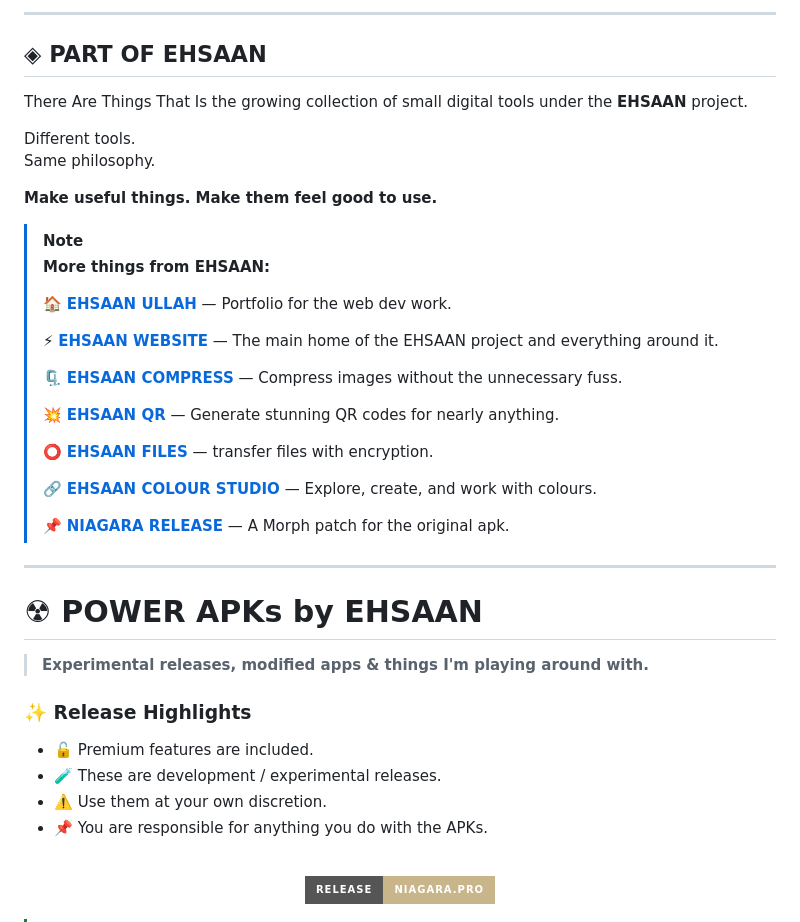
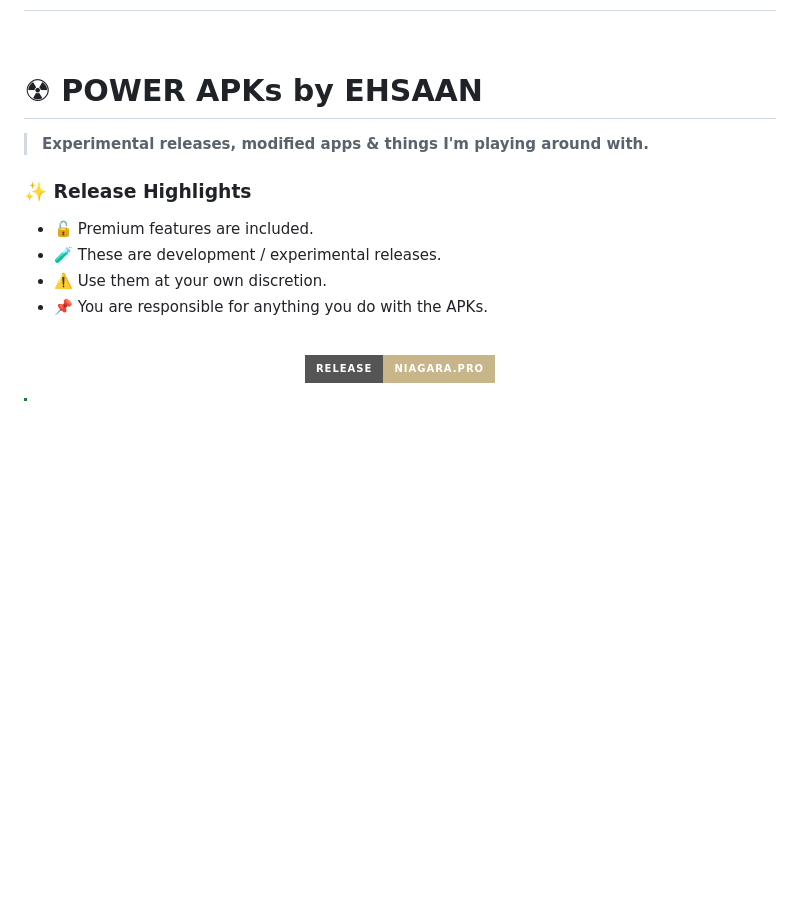
Before and after one commit to ehsaanullah0/fertenix, a Markdown page: README.md, the part around one of its changes. Drawn GitHub-style; badges without logos; blank space fills up the shorter version.

```diff
--- a/README.md
+++ b/README.md
@@ -44,36 +37,6 @@
 </div>
 
 <br>
-
----
-
-## ◈ PART OF EHSAAN
-
-There Are Things That Is the growing collection of small digital tools under the **EHSAAN** project.
-
-Different tools.
-Same philosophy.
-
-**Make useful things. Make them feel good to use.**
-
-> [!NOTE]
-> **More things from EHSAAN:**
->
-> 🏠 [**EHSAAN ULLAH**](https://github.com/ehsaanullah0/fertenix) — Portfolio for the web dev work.
->
->  ⚡ [ **EHSAAN WEBSITE**](https://ehsaan.odoo.com/) — The main home of the EHSAAN project and everything around it.
->
-> 🗜️ [**EHSAAN COMPRESS**](https://ehsaancompress.ai.studio/) — Compress images without the unnecessary fuss.
->
-> 💥 [**EHSAAN QR**](https://ehsaanqr.ai.studio/) — Generate stunning QR codes for nearly anything.
->
-> ⭕ [**EHSAAN FILES** ](https://ehsaanfiles.ai.studio/) — transfer files with encryption.
->
-> 🔗 [**EHSAAN COLOUR STUDIO**](https://github.com/ehsaanullah0/colour-studio) — Explore, create, and work with colours.
->
-> 📌 [**NIAGARA RELEASE**](https://github.com/ehsaanullah0/niagara-premium) — A Morph patch for the original apk.
-
----
 
 # ☢ POWER APKs by EHSAAN
 
```
Also changed, not shown: other parts of README.md (+4 -11 lines).
